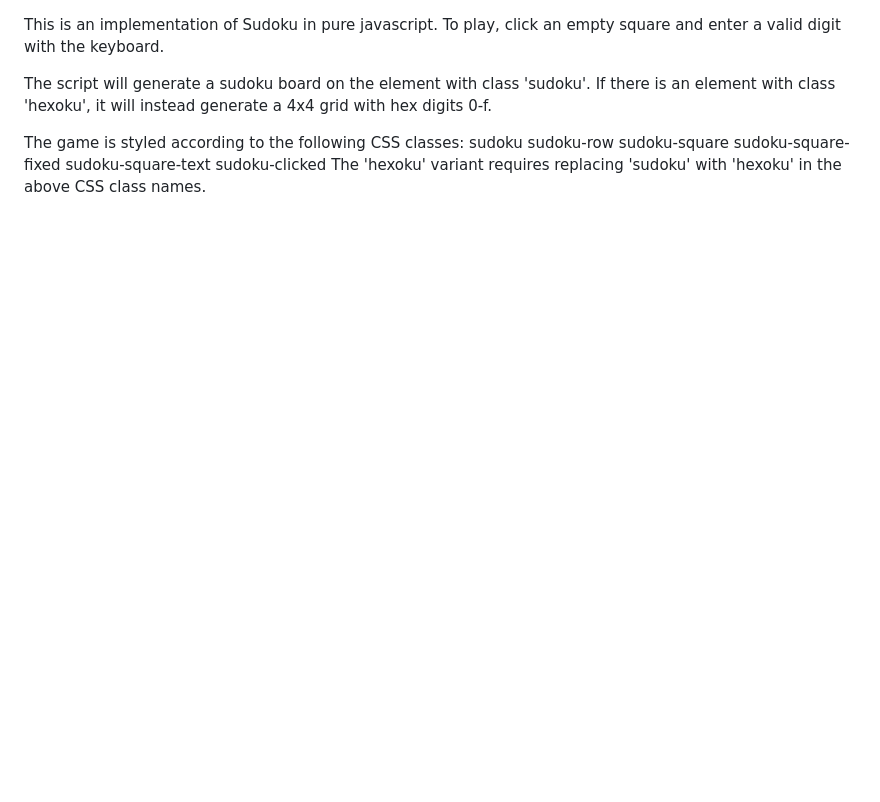
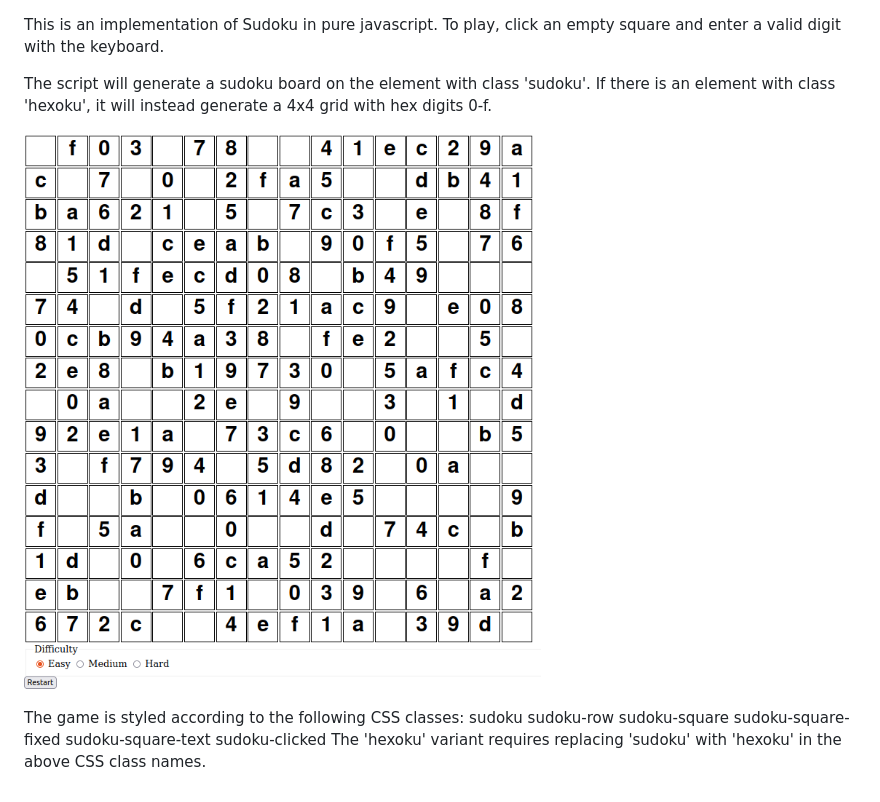
Before and after one commit to lgimberis/sudoku, a Markdown page: README.md, the part around the change. GitHub-like rendering; pictures changed too: sample.png (added); blank space fills up the shorter version.

Commit message:
Add an image to the README

```diff
--- a/README.md
+++ b/README.md
@@ -3,6 +3,10 @@ To play, click an empty square and enter a valid digit with the keyboard.
 
 The script will generate a sudoku board on the element with class 'sudoku'.
 If there is an element with class 'hexoku', it will instead generate a 4x4 grid with hex digits 0-f.
+
+![An example game](./sample.png "An example game")
+
+
 
 The game is styled according to the following CSS classes:
 sudoku
```
